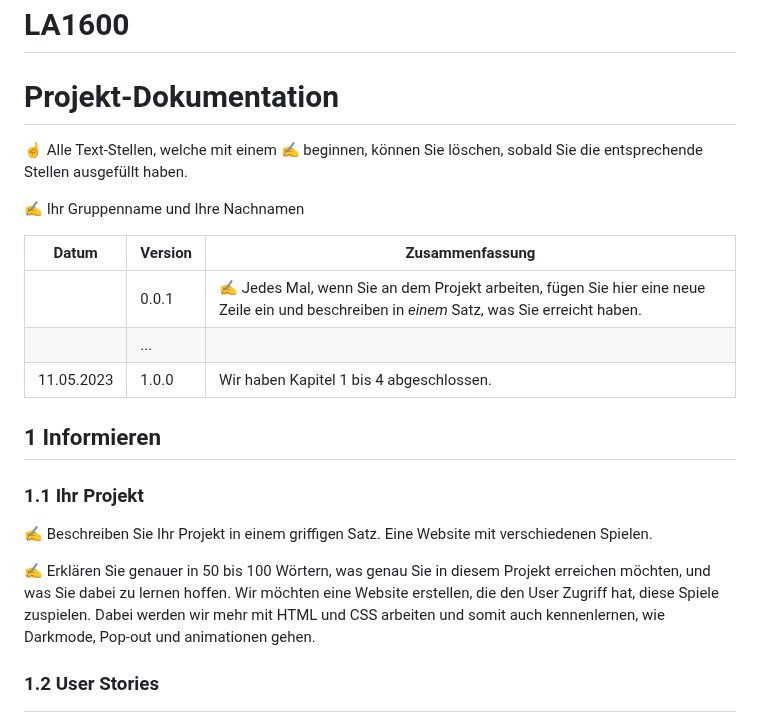
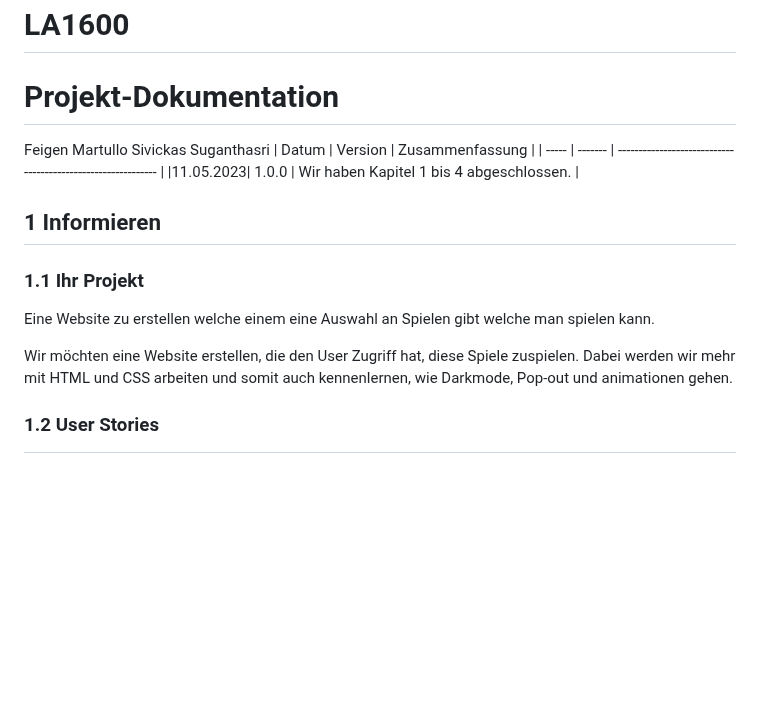
Before and after one commit to GM21GM/LA1600, a Markdown page: README.md, the part around the change. GitHub-like rendering; blank space fills up the shorter version.

```diff
--- a/README.md
+++ b/README.md
@@ -1,24 +1,19 @@
 # LA1600
 # Projekt-Dokumentation
 
-☝️ Alle Text-Stellen, welche mit einem ✍️ beginnen, können Sie löschen, sobald Sie die entsprechende Stellen ausgefüllt haben.
 
-✍️ Ihr Gruppenname und Ihre Nachnamen
-
+Feigen Martullo Sivickas Suganthasri
 | Datum | Version | Zusammenfassung                                              |
 | ----- | ------- | ------------------------------------------------------------ |
-|       | 0.0.1   | ✍️ Jedes Mal, wenn Sie an dem Projekt arbeiten, fügen Sie hier eine neue Zeile ein und beschreiben in *einem* Satz, was Sie erreicht haben. |
-|       | ...     |                                                              |
 |11.05.2023| 1.0.0   | Wir haben Kapitel 1 bis 4 abgeschlossen. |
 
 ## 1 Informieren
 
 ### 1.1 Ihr Projekt
 
-✍️ Beschreiben Sie Ihr Projekt in einem griffigen Satz.
-Eine Website mit verschiedenen Spielen.
 
-✍️ Erklären Sie genauer in 50 bis 100 Wörtern, was genau Sie in diesem Projekt erreichen möchten, und was Sie dabei zu lernen hoffen.
+Eine Website zu erstellen welche einem eine Auswahl an Spielen gibt welche man spielen kann.
+
 Wir möchten eine Website erstellen, die den User Zugriff hat, diese Spiele zuspielen. Dabei werden wir mehr mit HTML und CSS arbeiten und somit auch kennenlernen, wie Darkmode, Pop-out und animationen gehen.
 
 ### 1.2 User Stories
```
